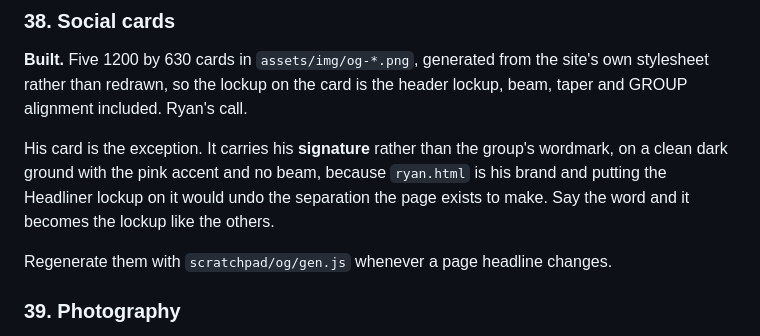
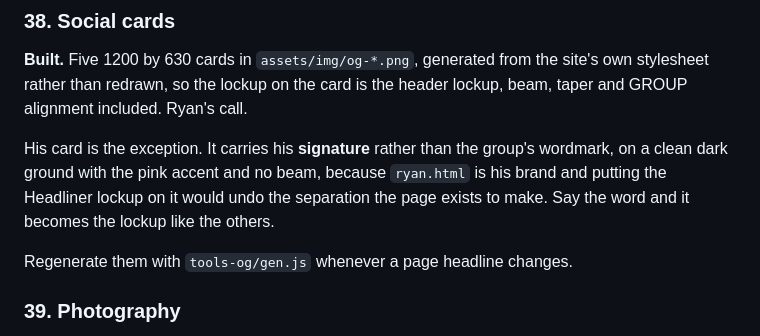
Before and after one commit to ryantayler/Headliner-Group-Website, a Markdown page: CONTENT-DECISIONS.md, the part around the change. GitHub-like rendering.

```diff
--- a/CONTENT-DECISIONS.md
+++ b/CONTENT-DECISIONS.md
@@ -354,7 +354,7 @@ on a clean dark ground with the pink accent and no beam, because `ryan.html` is
 and putting the Headliner lockup on it would undo the separation the page exists to make.
 Say the word and it becomes the lockup like the others.
 
-Regenerate them with `scratchpad/og/gen.js` whenever a page headline changes.
+Regenerate them with `tools-og/gen.js` whenever a page headline changes.
 
 ### 39. Photography
 
```
Also changed, not shown: README.md (+1 -1 lines).
